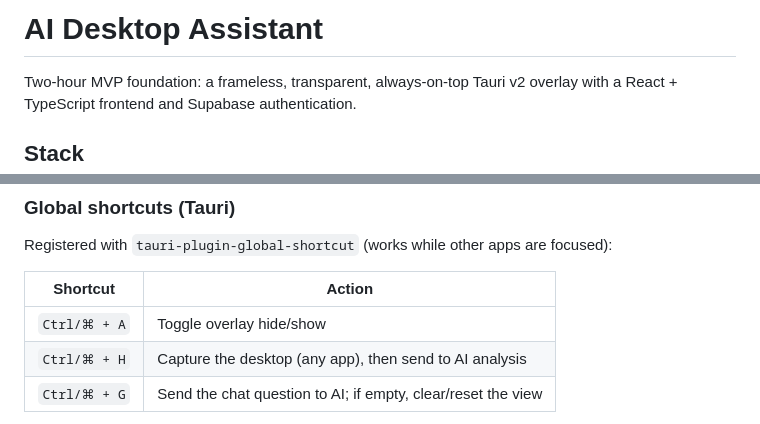
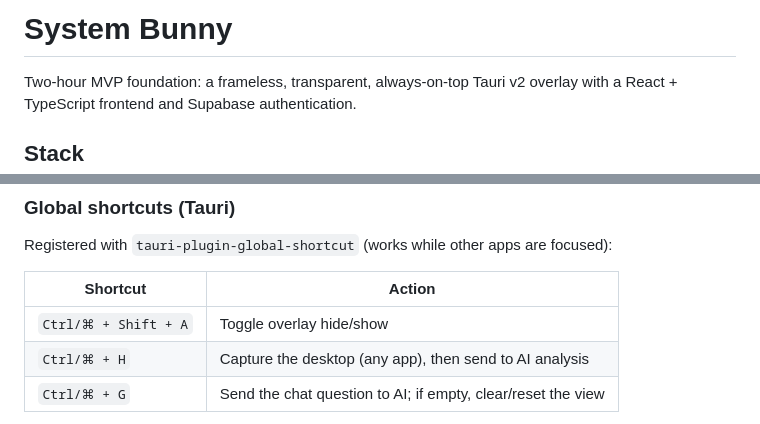
Before and after one commit to sumit0073/Ai_Desktop_Assistance, a Markdown page: README.md, 2 parts joined by grey strips. GitHub-like rendering.

Commit message:
Docs: update hide/show shortcut to Ctrl/Cmd+Shift+A
Co-authored-by: Cursor <cursoragent@cursor.com>

```diff
--- a/README.md
+++ b/README.md
@@ -1,4 +1,4 @@
-# AI Desktop Assistant
+# System Bunny
 
 Two-hour MVP foundation: a frameless, transparent, always-on-top Tauri v2 overlay with a React + TypeScript frontend and Supabase authentication.
 
@@ -63,7 +63,7 @@ Registered with `tauri-plugin-global-shortcut` (works while other apps are focus
 
 | Shortcut | Action |
 | --- | --- |
-| `Ctrl/⌘ + A` | Toggle overlay hide/show |
+| `Ctrl/⌘ + Shift + A` | Toggle overlay hide/show |
 | `Ctrl/⌘ + H` | Capture the desktop (any app), then send to AI analysis |
 | `Ctrl/⌘ + G` | Send the chat question to AI; if empty, clear/reset the view |
 
```
